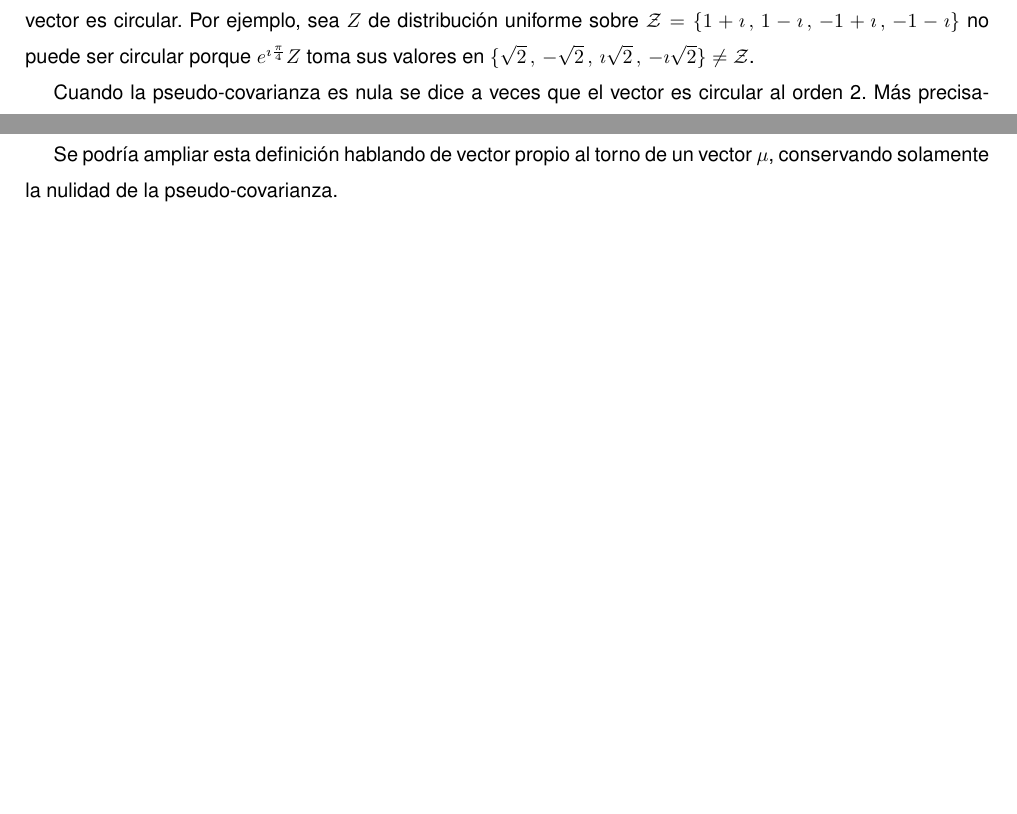
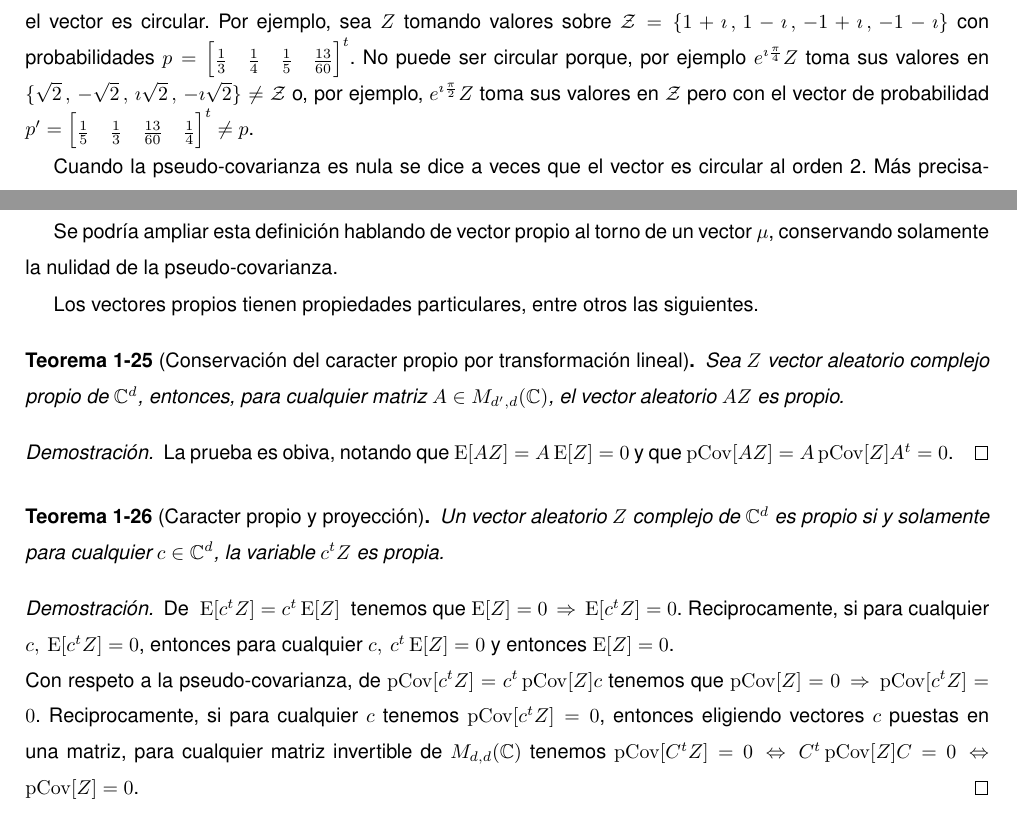
Before and after one commit to szozor/LibroGeoInfo, a LaTeX document (LibroIG.tex, which reads TEX_MP/ComplejosMatrices.tex): two parts of page 74 of 216, joined at a grey line, cut so that both start at the same text, the shorter picture padded with empty space. The pictures show the PDF file LibroIG.pdf that the author committed with the source.

Commit message:
Vectores aleatorios complejos modificado

```diff
--- a/TEX_MP/ComplejosMatrices.tex
+++ b/TEX_MP/ComplejosMatrices.tex
@@ -222,16 +222,20 @@ Los vectores circular tienen propiedades particulares importantes
 \begin{itemize}
 \item  Si $Z$  es circular  al torno  de  un vector  $\mu$ y  admite una  media,
   entonces $$m_Z = \Esp[Z] = \mu$$ Eso viene del hecho de que $e^{\imath \theta}
-  \Esp\left[ e^{\imath \theta} (Z - \mu) \right] = \Esp\left[ (Z - \mu) \right]$
-  lo que vale necesariamente 0.
+  \Esp\left[ Z - \mu \right] =  \Esp\left[ e^{\imath \theta} (Z - \mu) \right] =
+  \Esp\left[ Z  - \mu \right]$. Entonces, para  cualquier \ $\theta \in  [0 \; 2
+  \pi), \: \left(1 - e^{\imath \theta}  \right) \Esp\left[ Z - \mu \right] = 0$,
+  lo que proba que \ $\Esp\left[ Z - \mu \right] = 0$.
 %
 \item Si $Z$ es circular al torno  de un vector $\mu$ y admite momentos de orden
   2, entonces la pseudo-covarianza es  nula, $$\check{\Sigma}_Z = \pCov[Z] = 0$$
   Recordandose que $m_Z = \mu$, eso  viene del hecho de que $e^{2 \imath \theta}
   \Esp\left[ (Z - m_Z) (Z - m_Z)^t \right] = \Esp\left[ \left( e^{\imath \theta}
-      (Z - \mu)  \right) \left( e^{\imath \theta} (Z -  \mu) \right)^t \right] =
-  \Esp\left[ (Z  - \mu) (Z  - \mu)^t \right]$  lo que vale necesariamente  0. La
-  consecuencia es que en el contexto circular,
+      (Z - m_Z)  \right) \left( e^{\imath \theta} (Z -  m_Z) \right)^t \right] =
+  \Esp\left[ (Z - m_Z) (Z - m_Z)^t \right]$.  Entonces, para cualquier \ $\theta
+  \in [0 \; 2 \pi), \: \left(1  - e^{2 \, \imath \theta} \right) \Esp\left[ (Z -
+    m_Z) (Z - m_Z)^t  \right] = 0$, lo que cierra la  prueba. La consecuencia es
+  que en el contexto circular,
   %
   \[
   \Sigma_X = \Sigma_Y \quad \mbox{y} \quad \Sigma_{X,Y}^t = - \Sigma_{X,Y}
@@ -240,11 +244,15 @@ Los vectores circular tienen propiedades particulares importantes
 \end{itemize}
 
 Fijense de que si la pseudo-covarianza  de un vector aleatorio complejo es nula,
-eso  no  implica  de  que  el  vector  es circular.  Por  ejemplo,  sea  $Z$  de
-distribuci\'on  uniforme sobre  $\Z  = \{  1+\imath \,  ,  \, 1-\imath  \, ,  \,
--1+\imath  \,  ,  \, -1-\imath  \}$  no  puede  ser circular  porque  $e^{\imath
-  \frac{\pi}{4}} Z$  toma sus  valores en  $\{ \sqrt2 \,  , \,  -\sqrt2 \,  , \,
-\imath \sqrt2 \, , \, -\imath \sqrt2 \} \ne \Z$.
+eso  no implica de  que el  vector es  circular.  Por  ejemplo, sea  $Z$ tomando
+valores sobre  $\Z =  \{ 1+\imath \,  , \, 1-\imath  \, ,  \, -1+\imath \,  , \,
+-1-\imath  \}$ con  probabilidades  $p  = \begin{bmatrix}  \frac13  & \frac14  &
+  \frac15 &  \frac{13}{60} \end{bmatrix}^t$. No  puede ser circular  porque, por
+ejemplo $e^{\imath  \frac{\pi}{4}} Z$  toma sus  valores en $\{  \sqrt2 \,  , \,
+-\sqrt2 \, , \, \imath \sqrt2 \, ,  \, -\imath \sqrt2 \} \ne \Z$ o, por ejemplo,
+$e^{\imath \frac{\pi}{2}}  Z$ toma  sus valores  en $\Z$ pero  con el  vector de
+probabilidad  $p'  =  \begin{bmatrix}   \frac15  &  \frac13  &  \frac{13}{60}  &
+  \frac14\end{bmatrix}^t \ne p$.
 
 Cuando la pseudo-covarianza es nula se dice a veces que el vector es circular al
 orden  2.  M\'as  precisamente,  en   la  literatura,  se  usa  la  definici\'on
@@ -263,7 +271,39 @@ siguiente~\cite[Def.~17.4.1]{Lap17}:
 Se podr\'ia ampliar  esta definici\'on hablando de vector propio  al torno de un
 vector $\mu$, conservando solamente la nulidad de la pseudo-covarianza.
 
+Los vectores propios tienen  propiedades particulares, entre otros las siguientes.
 
+\begin{teorema}[Conservaci\'on del caracter propio por transformaci\'on lineal]\label{Teo:MP:PropioLineal}
+%
+  Sea  $Z$  vector  aleatorio  complejo  propio  de  $\Cset^d$,  entonces,  para
+  cualquier matriz $A \in M_{d',d}(\Cset)$, el vector aleatorio $A Z$ es propio.
+\end{teorema}
+\begin{proof}
+  La prueba es obiva, notando que $\Esp[A Z]  = A \Esp[Z] = 0$ y que $\pCov[A Z]
+  = A \pCov[Z] A^t = 0$.
+\end{proof}
+
+
+\begin{teorema}[Caracter propio y proyecci\'on]\label{Teo:MP:PropioProy}
+%
+  Un vector  aleatorio $Z$ complejo de  $\Cset^d$ es propio si  y solamente para
+  cualquier $c \in \Cset^d$, la variable $c^t Z$ es propia.
+\end{teorema}
+\begin{proof}
+  De \ $\Esp[c^t Z] = c^t \Esp[Z]$  \ tenemos que $\Esp[Z] = 0 \, \Rightarrow \,
+  \Esp[c^t Z] =  0$. Reciprocamente, si para cualquier $c, \:  \Esp[c^t Z] = 0$,
+  entonces  para  cualquier $c,  \:  c^t  \Esp[Z] =  0$  y  entonces $\Esp[Z]  =
+  0$.\newline  Con  respeto a  la  pseudo-covarianza,  de  $\pCov[c^t Z]  =  c^t
+  \pCov[Z]  c$ tenemos  que  $\pCov[Z] =  0  \, \Rightarrow  \,  \pCov[c^t Z]  =
+  0$. Reciprocamente, si para cualquier $c$ tenemos $\pCov[c^t Z] = 0$, entonces
+  eligiendo vectores $c$ puestas en una matriz, para cualquier matriz invertible
+  de  $M_{d,d}(\Cset)$ tenemos  $\pCov[C^t  Z]  = 0  \,  \Leftrightarrow \,  C^t
+  \pCov[Z] C = 0 \, \Leftrightarrow \, \pCov[Z] = 0$.
+\end{proof}
+
+%\SZ{
+%A real random vector is proper if and only if it is constant. CASI SIEMPRE
+%}
 
 % ================================= Caso matricial
 
```
Also changed, not shown: LibroIG.pdf.
